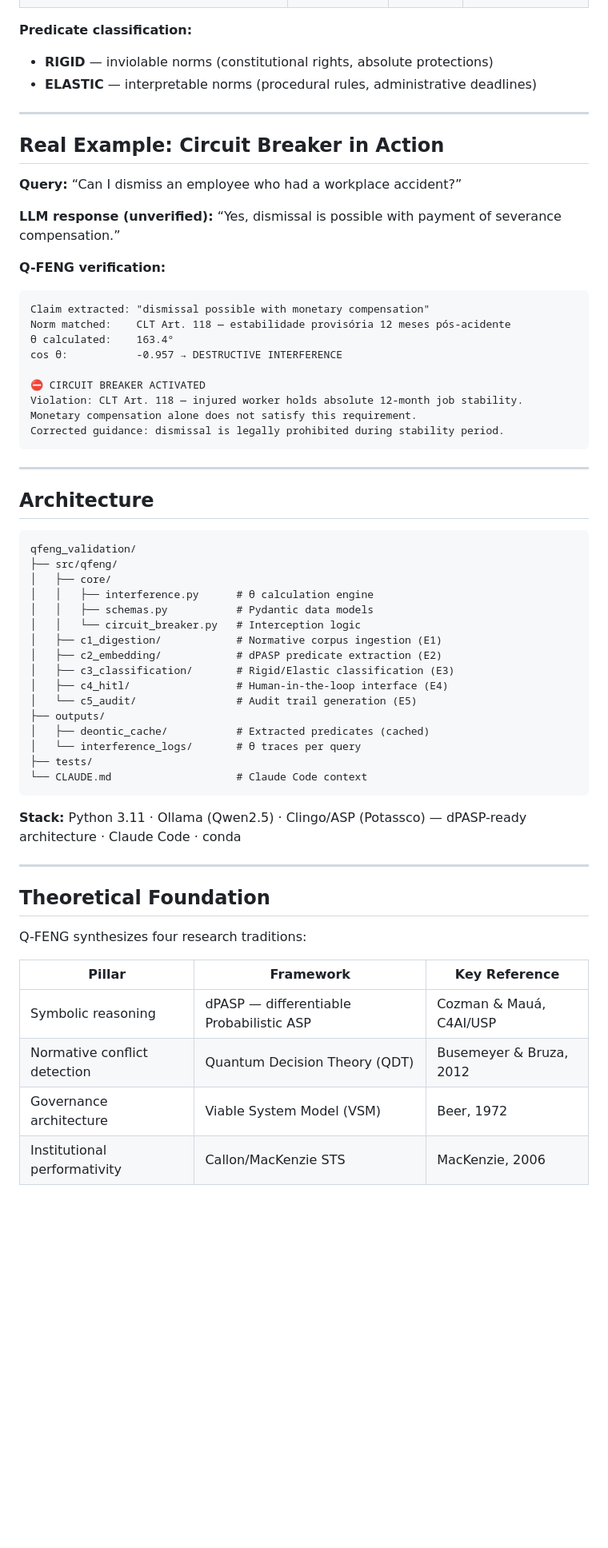
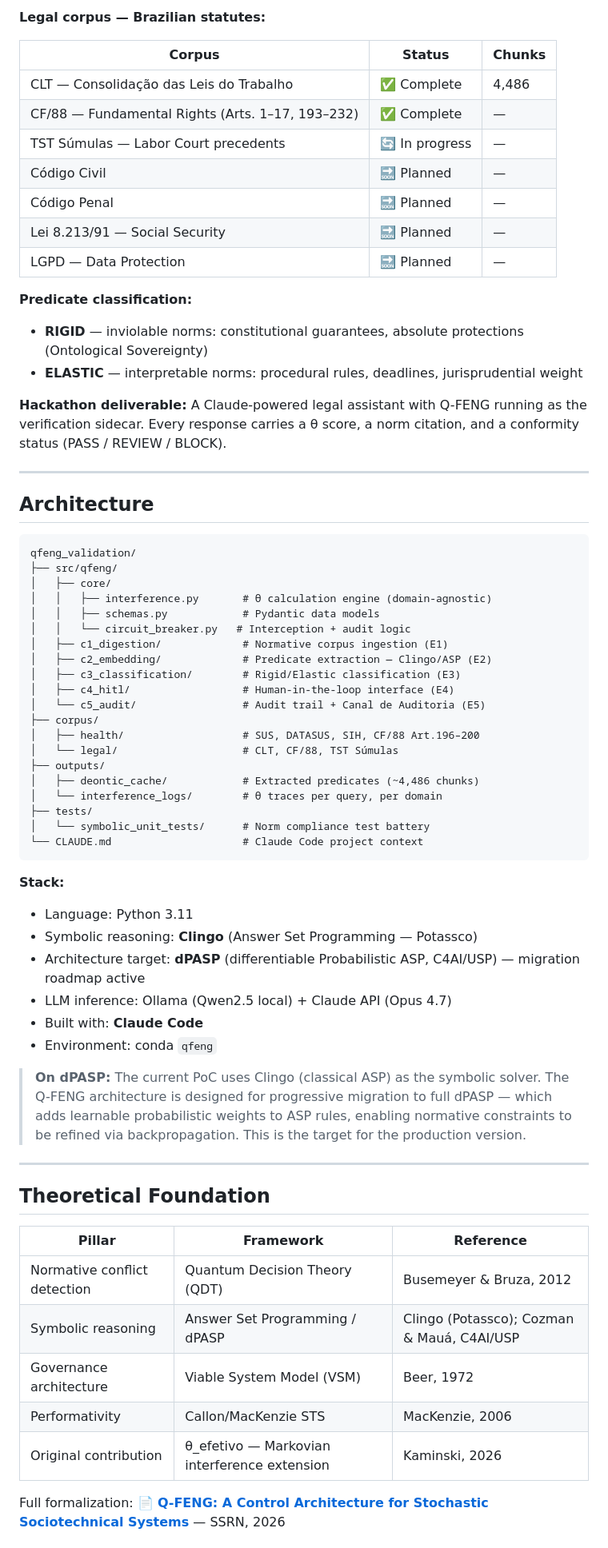
Before and after one commit to Ricardo-Kaminski/qfeng_validation, a Markdown page: README.md, the part around one of its changes. Shown at 80% size. Rendered like a GitHub page; blank space fills up the shorter version.

````diff
--- a/README.md
+++ b/README.md
@@ -89,30 +144,21 @@ The current validation corpus covers Brazilian federal legislation, formalized a
+**Legal corpus — Brazilian statutes:**
+
+|Corpus                                          |Status       |Chunks|
+|------------------------------------------------|-------------|------|
+|CLT — Consolidação das Leis do Trabalho         |✅ Complete   |4,486 |
+|CF/88 — Fundamental Rights (Arts. 1–17, 193–232)|✅ Complete   |—     |
+|TST Súmulas — Labor Court precedents            |🔄 In progress|—     |
+|Código Civil                                    |🔜 Planned    |—     |
+|Código Penal                                    |🔜 Planned    |—     |
+|Lei 8.213/91 — Social Security                  |🔜 Planned    |—     |
+|LGPD — Data Protection                          |🔜 Planned    |—     |
 
 **Predicate classification:**
 
-- **RIGID** — inviolable norms (constitutional rights, absolute protections)
-- **ELASTIC** — interpretable norms (procedural rules, administrative deadlines)
+- **RIGID** — inviolable norms: constitutional guarantees, absolute protections (Ontological Sovereignty)
+- **ELASTIC** — interpretable norms: procedural rules, deadlines, jurisprudential weight
 
------
-
-## Real Example: Circuit Breaker in Action
-
-**Query:** “Can I dismiss an employee who had a workplace accident?”
-
-**LLM response (unverified):** “Yes, dismissal is possible with payment of severance compensation.”
-
-**Q-FENG verification:**
-
-```
-Claim extracted: "dismissal possible with monetary compensation"
-Norm matched:    CLT Art. 118 — estabilidade provisória 12 meses pós-acidente
-θ calculated:    163.4°
-cos θ:           -0.957 → DESTRUCTIVE INTERFERENCE
-
-⛔ CIRCUIT BREAKER ACTIVATED
-Violation: CLT Art. 118 — injured worker holds absolute 12-month job stability.
-Monetary compensation alone does not satisfy this requirement.
-Corrected guidance: dismissal is legally prohibited during stability period.
-```
+**Hackathon deliverable:** A Claude-powered legal assistant with Q-FENG running as the verification sidecar. Every response carries a θ score, a norm citation, and a conformity status (PASS / REVIEW / BLOCK).
 
 -----
 
@@ -122,34 +168,48 @@ Corrected guidance: dismissal is legally prohibited during stability period.
 qfeng_validation/
 ├── src/qfeng/
 │   ├── core/
-│   │   ├── interference.py      # θ calculation engine
-│   │   ├── schemas.py           # Pydantic data models
-│   │   └── circuit_breaker.py   # Interception logic
-│   ├── c1_digestion/            # Normative corpus ingestion (E1)
-│   ├── c2_embedding/            # dPASP predicate extraction (E2)
-│   ├── c3_classification/       # Rigid/Elastic classification (E3)
-│   ├── c4_hitl/                 # Human-in-the-loop interface (E4)
-│   └── c5_audit/                # Audit trail generation (E5)
+│   │   ├── interference.py       # θ calculation engine (domain-agnostic)
+│   │   ├── schemas.py            # Pydantic data models
+│   │   └── circuit_breaker.py   # Interception + audit logic
+│   ├── c1_digestion/             # Normative corpus ingestion (E1)
+│   ├── c2_embedding/             # Predicate extraction — Clingo/ASP (E2)
+│   ├── c3_classification/        # Rigid/Elastic classification (E3)
+│   ├── c4_hitl/                  # Human-in-the-loop interface (E4)
+│   └── c5_audit/                 # Audit trail + Canal de Auditoria (E5)
+├── corpus/
+│   ├── health/                   # SUS, DATASUS, SIH, CF/88 Art.196–200
+│   └── legal/                    # CLT, CF/88, TST Súmulas
 ├── outputs/
-│   ├── deontic_cache/           # Extracted predicates (cached)
-│   └── interference_logs/       # θ traces per query
+│   ├── deontic_cache/            # Extracted predicates (~4,486 chunks)
+│   └── interference_logs/        # θ traces per query, per domain
 ├── tests/
-└── CLAUDE.md                    # Claude Code context
+│   └── symbolic_unit_tests/      # Norm compliance test battery
+└── CLAUDE.md                     # Claude Code project context
 ```
 
-**Stack:** Python 3.11 · Ollama (Qwen2.5) ·
-Clingo/ASP (Potassco) — dPASP-ready architecture · Claude Code · conda
+**Stack:**
+
+- Language: Python 3.11
+- Symbolic reasoning: **Clingo** (Answer Set Programming — Potassco)
+- Architecture target: **dPASP** (differentiable Probabilistic ASP, C4AI/USP) — migration roadmap active
+- LLM inference: Ollama (Qwen2.5 local) + Claude API (Opus 4.7)
+- Built with: **Claude Code**
+- Environment: conda `qfeng`
+
+> **On dPASP:** The current PoC uses Clingo (classical ASP) as the symbolic solver. The Q-FENG architecture is designed for progressive migration to full dPASP — which adds learnable probabilistic weights to ASP rules, enabling normative constraints to be refined via backpropagation. This is the target for the production version.
 
 -----
 
 ## Theoretical Foundation
 
-Q-FENG synthesizes four research traditions:
+|Pillar                      |Framework                                   |Reference                                 |
+|----------------------------|--------------------------------------------|------------------------------------------|
+|Normative conflict detection|Quantum Decision Theory (QDT)               |Busemeyer & Bruza, 2012                   |
+|Symbolic reasoning          |Answer Set Programming / dPASP              |Clingo (Potassco); Cozman & Mauá, C4AI/USP|
+|Governance architecture     |Viable System Model (VSM)                   |Beer, 1972                                |
+|Performativity              |Callon/MacKenzie STS                        |MacKenzie, 2006                           |
+|Original contribution       |θ_efetivo — Markovian interference extension|Kaminski, 2026                            |
 
-|Pillar                      |Framework                               |Key Reference          |
-|----------------------------|----------------------------------------|-----------------------|
-|Symbolic reasoning          |dPASP — differentiable Probabilistic ASP|Cozman & Mauá, C4AI/USP|
-|Normative conflict detection|Quantum Decision Theory (QDT)           |Busemeyer & Bruza, 2012|
-|Governance architecture     |Viable System Model (VSM)               |Beer, 1972             |
-|Institutional performativity|Callon/MacKenzie STS                    |MacKenzie, 2006        |
+Full formalization:
+📄 **[Q-FENG: A Control Architecture for Stochastic Sociotechnical Systems](https://papers.ssrn.com/sol3/papers.cfm?abstract_id=6433122)** — SSRN, 2026
 
````
Also changed, not shown: other parts of README.md (+124 -64 lines).
